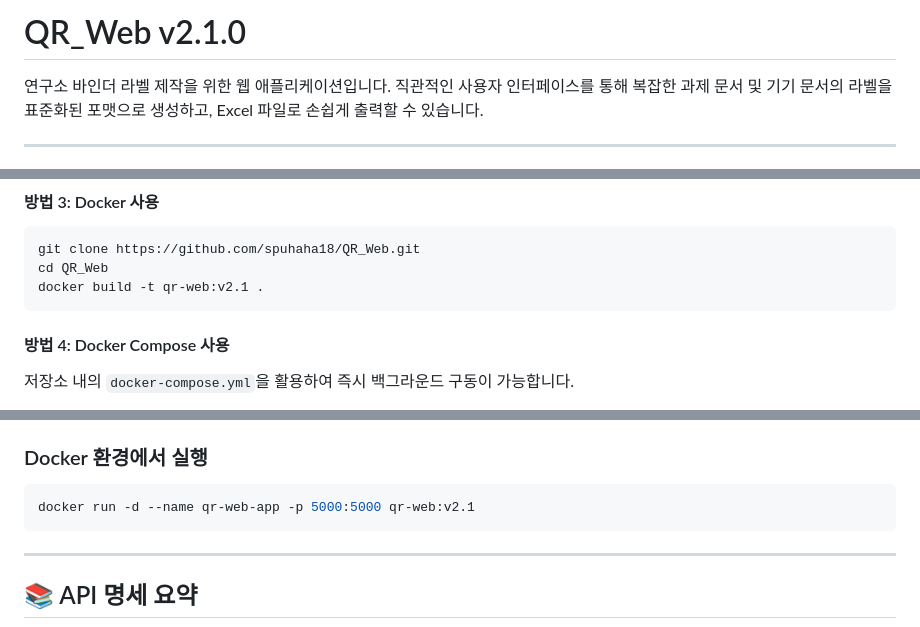
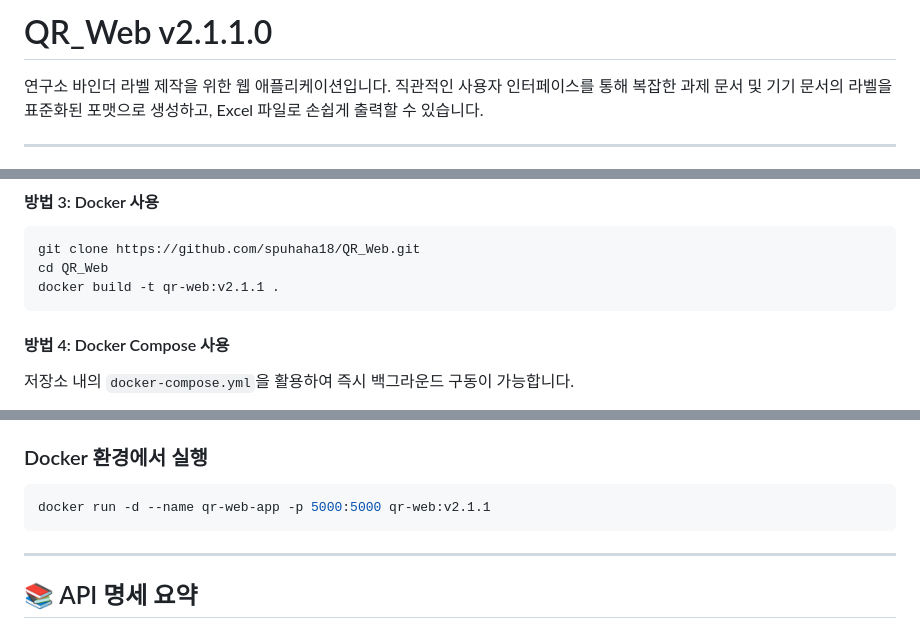
Before and after one commit to spuhaha18/QR_Web, a Markdown page: README.md, 3 parts joined by grey strips. Drawn GitHub-style.

Commit message:
docs: update README version references to v2.1.1.0
Co-Authored-By: Claude Sonnet 4.6 <noreply@anthropic.com>

````diff
--- a/README.md
+++ b/README.md
@@ -1,4 +1,4 @@
-# QR_Web v2.1.0
+# QR_Web v2.1.1.0
 
 연구소 바인더 라벨 제작을 위한 웹 애플리케이션입니다. 직관적인 사용자 인터페이스를 통해 복잡한 과제 문서 및 기기 문서의 라벨을 표준화된 포맷으로 생성하고, Excel 파일로 손쉽게 출력할 수 있습니다.
 
@@ -77,7 +77,7 @@ pip install -r requirements.txt
 ```bash
 git clone https://github.com/spuhaha18/QR_Web.git
 cd QR_Web
-docker build -t qr-web:v2.1 .
+docker build -t qr-web:v2.1.1 .
 ```
 
 #### 방법 4: Docker Compose 사용
@@ -102,7 +102,7 @@ python app.py
 
 ### Docker 환경에서 실행
 ```bash
-docker run -d --name qr-web-app -p 5000:5000 qr-web:v2.1
+docker run -d --name qr-web-app -p 5000:5000 qr-web:v2.1.1
 ```
 
 ---
````
Also changed, not shown: other parts of README.md (+1 -1 lines).
